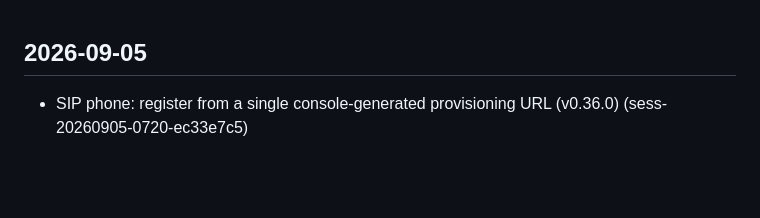
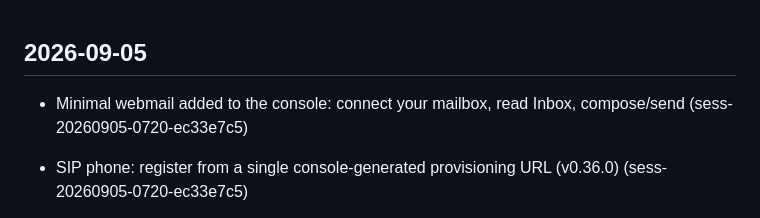
Before and after one commit to emilyspringerton/CarePyre, a Markdown page: CHANGELOG.md, the part around the change. GitHub-like rendering; blank space fills up the shorter version.

Commit message:
changelog(CarePyre): Minimal webmail added to the console: connect your mailbox,…
Session: sess-20260905-0720-ec33e7c5

```diff
--- a/CHANGELOG.md
+++ b/CHANGELOG.md
@@ -1,4 +1,5 @@
 ## 2026-09-05
+- Minimal webmail added to the console: connect your mailbox, read Inbox, compose/send (sess-20260905-0720-ec33e7c5)
 - SIP phone: register from a single console-generated provisioning URL (v0.36.0) (sess-20260905-0720-ec33e7c5)
 - Stalwart mail server fully configured: domain/DKIM/ACME/DNS live, 4 real accounts (brian+aliases, penelope, gary, emily) provisioned (sess-20260905-0720-ec33e7c5)
 - Stalwart mail server: hardened + installed live on 45.79.143.216 via Ansible, mail.carepyre.org DNS record created via Terraform (sess-20260905-0720-ec33e7c5)
```
